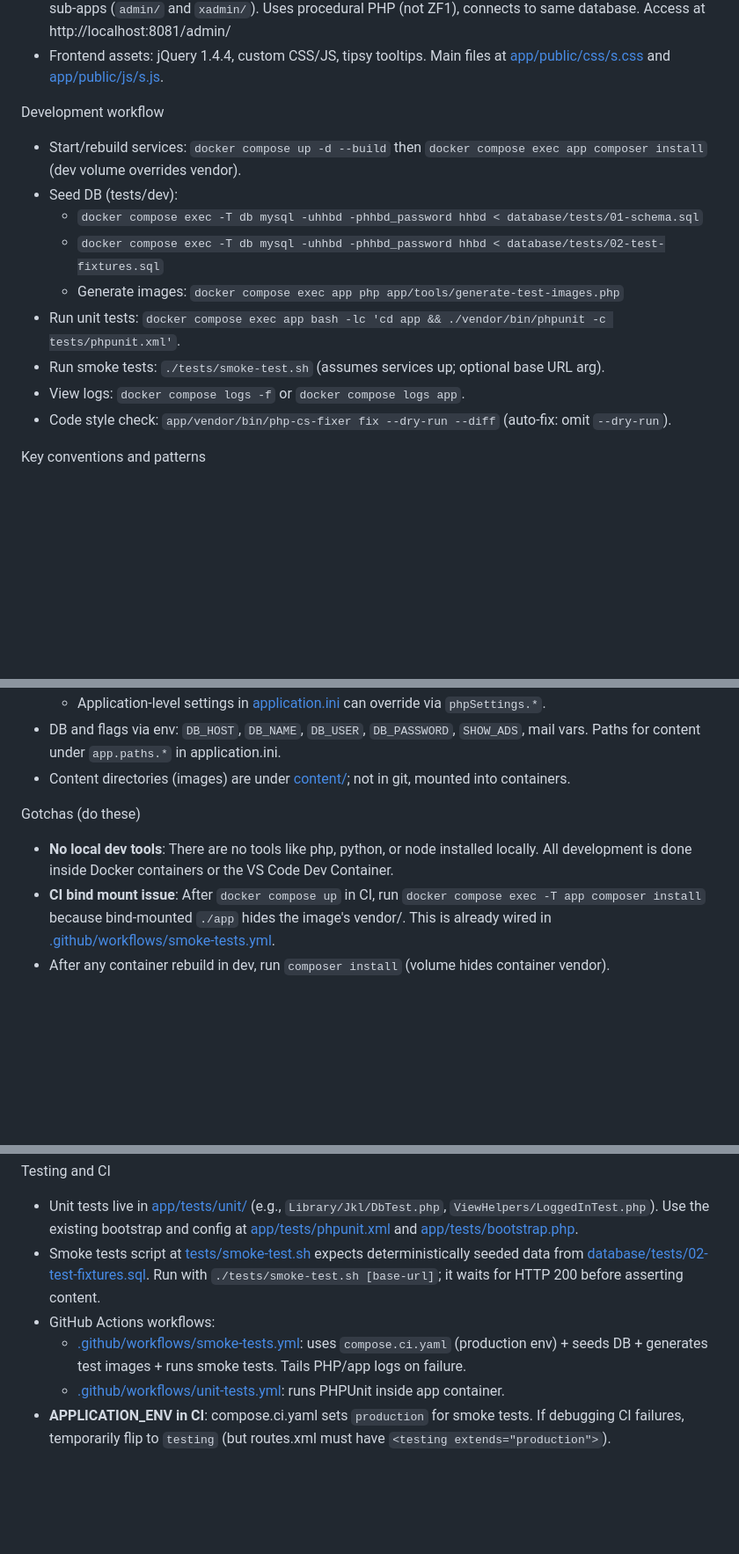
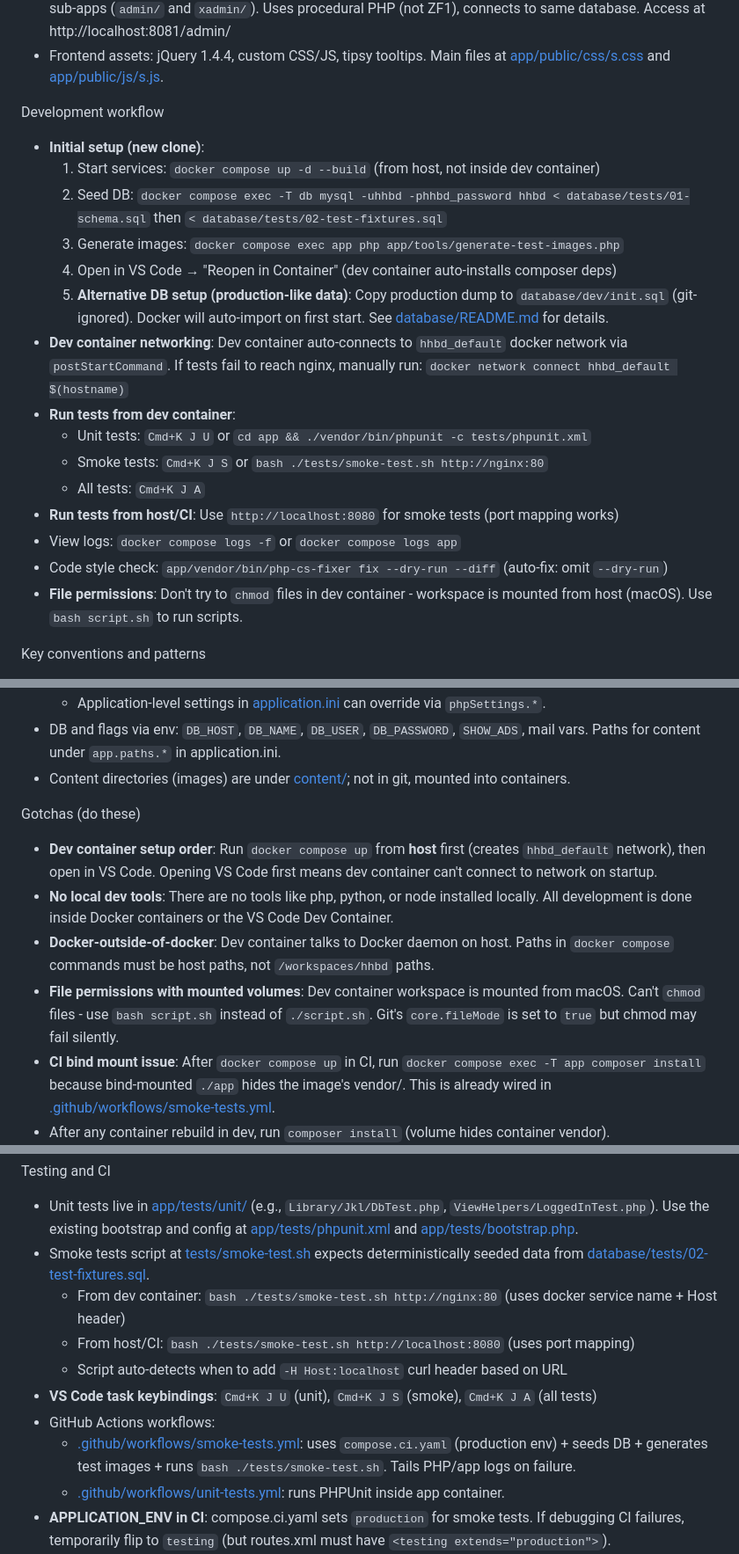
Before and after one commit to jkulak/hhbd, a Markdown page: .github/copilot-instructions.md, 3 parts joined by grey strips. Shown at 88% size. Drawn GitHub-style; blank space fills up the shorter version.

Commit message:
Update copilot instructions
Initial setup workflow - Clear steps for new clones, emphasizing running docker compose from host first
Dev container networking - Documents the auto-connection to hhbd_default network and manual fix if needed
VS Code task keybindings - Documents the Cmd+K J U/S/A shortcuts we set up
Smoke test networking - Explains when to use http://nginx:80 (dev container) vs http://localhost:8080 (host/CI) and how the Host header detection works
File permission gotchas - Warns about chmod issues with mounted macOS volumes
Docker-outside-of-docker caveat - Explains why paths matter when running docker commands from dev container
Setup order importance - Documents that docker compose should run before opening in VS Code

```diff
--- a/.github/copilot-instructions.md
+++ b/.github/copilot-instructions.md
@@ -11,15 +11,21 @@ Big picture
 - Frontend assets: jQuery 1.4.4, custom CSS/JS, tipsy tooltips. Main files at [app/public/css/s.css](app/public/css/s.css) and [app/public/js/s.js](app/public/js/s.js).
 
 Development workflow
-- Start/rebuild services: `docker compose up -d --build` then `docker compose exec app composer install` (dev volume overrides vendor).
-- Seed DB (tests/dev):
-  - `docker compose exec -T db mysql -uhhbd -phhbd_password hhbd < database/tests/01-schema.sql`
-  - `docker compose exec -T db mysql -uhhbd -phhbd_password hhbd < database/tests/02-test-fixtures.sql`
-  - Generate images: `docker compose exec app php app/tools/generate-test-images.php`
-- Run unit tests: `docker compose exec app bash -lc 'cd app && ./vendor/bin/phpunit -c tests/phpunit.xml'`.
-- Run smoke tests: `./tests/smoke-test.sh` (assumes services up; optional base URL arg).
-- View logs: `docker compose logs -f` or `docker compose logs app`.
-- Code style check: `app/vendor/bin/php-cs-fixer fix --dry-run --diff` (auto-fix: omit `--dry-run`).
+- **Initial setup (new clone)**:
+  1. Start services: `docker compose up -d --build` (from host, not inside dev container)
+  2. Seed DB: `docker compose exec -T db mysql -uhhbd -phhbd_password hhbd < database/tests/01-schema.sql` then `< database/tests/02-test-fixtures.sql`
+  3. Generate images: `docker compose exec app php app/tools/generate-test-images.php`
+  4. Open in VS Code → "Reopen in Container" (dev container auto-installs composer deps)
+  5. **Alternative DB setup (production-like data)**: Copy production dump to `database/dev/init.sql` (git-ignored). Docker will auto-import on first start. See [database/README.md](database/README.md) for details.
+- **Dev container networking**: Dev container auto-connects to `hhbd_default` docker network via `postStartCommand`. If tests fail to reach nginx, manually run: `docker network connect hhbd_default $(hostname)`
+- **Run tests from dev container**:
+  - Unit tests: `Cmd+K J U` or `cd app && ./vendor/bin/phpunit -c tests/phpunit.xml`
+  - Smoke tests: `Cmd+K J S` or `bash ./tests/smoke-test.sh http://nginx:80`
+  - All tests: `Cmd+K J A`
+- **Run tests from host/CI**: Use `http://localhost:8080` for smoke tests (port mapping works)
+- View logs: `docker compose logs -f` or `docker compose logs app`
+- Code style check: `app/vendor/bin/php-cs-fixer fix --dry-run --diff` (auto-fix: omit `--dry-run`)
+- **File permissions**: Don't try to `chmod` files in dev container - workspace is mounted from host (macOS). Use `bash script.sh` to run scripts.
 
 Key conventions and patterns
 - MVC with ZF1:
@@ -47,7 +53,10 @@ Configuration and env
 - Content directories (images) are under [content/](content/); not in git, mounted into containers.
 
 Gotchas (do these)
+- **Dev container setup order**: Run `docker compose up` from **host** first (creates `hhbd_default` network), then open in VS Code. Opening VS Code first means dev container can't connect to network on startup.
 - **No local dev tools**: There are no tools like php, python, or node installed locally. All development is done inside Docker containers or the VS Code Dev Container.
+- **Docker-outside-of-docker**: Dev container talks to Docker daemon on host. Paths in `docker compose` commands must be host paths, not `/workspaces/hhbd` paths.
+- **File permissions with mounted volumes**: Dev container workspace is mounted from macOS. Can't `chmod` files - use `bash script.sh` instead of `./script.sh`. Git's `core.fileMode` is set to `true` but chmod may fail silently.
 - **CI bind mount issue**: After `docker compose up` in CI, run `docker compose exec -T app composer install` because bind-mounted `./app` hides the image's vendor/. This is already wired in [.github/workflows/smoke-tests.yml](.github/workflows/smoke-tests.yml).
 - After any container rebuild in dev, run `composer install` (volume hides container vendor).
 - Target PHP 7.4; avoid PHP 8 features. Maintain ZF1 naming/autoloading (PSR-0, `Jkl_` prefix maps to `library/Jkl/`).
@@ -64,9 +73,13 @@ Examples to follow
 
 Testing and CI
 - Unit tests live in [app/tests/unit/](app/tests/unit/) (e.g., `Library/Jkl/DbTest.php`, `ViewHelpers/LoggedInTest.php`). Use the existing bootstrap and config at [app/tests/phpunit.xml](app/tests/phpunit.xml) and [app/tests/bootstrap.php](app/tests/bootstrap.php).
-- Smoke tests script at [tests/smoke-test.sh](tests/smoke-test.sh) expects deterministically seeded data from [database/tests/02-test-fixtures.sql](database/tests/02-test-fixtures.sql). Run with `./tests/smoke-test.sh [base-url]`; it waits for HTTP 200 before asserting content.
+- Smoke tests script at [tests/smoke-test.sh](tests/smoke-test.sh) expects deterministically seeded data from [database/tests/02-test-fixtures.sql](database/tests/02-test-fixtures.sql).
+  - From dev container: `bash ./tests/smoke-test.sh http://nginx:80` (uses docker service name + Host header)
+  - From host/CI: `bash ./tests/smoke-test.sh http://localhost:8080` (uses port mapping)
+  - Script auto-detects when to add `-H Host:localhost` curl header based on URL
+- **VS Code task keybindings**: `Cmd+K J U` (unit), `Cmd+K J S` (smoke), `Cmd+K J A` (all tests)
 - GitHub Actions workflows:
-  - [.github/workflows/smoke-tests.yml](.github/workflows/smoke-tests.yml): uses `compose.ci.yaml` (production env) + seeds DB + generates test images + runs smoke tests. Tails PHP/app logs on failure.
+  - [.github/workflows/smoke-tests.yml](.github/workflows/smoke-tests.yml): uses `compose.ci.yaml` (production env) + seeds DB + generates test images + runs `bash ./tests/smoke-test.sh`. Tails PHP/app logs on failure.
   - [.github/workflows/unit-tests.yml](.github/workflows/unit-tests.yml): runs PHPUnit inside app container.
 - **APPLICATION_ENV in CI**: compose.ci.yaml sets `production` for smoke tests. If debugging CI failures, temporarily flip to `testing` (but routes.xml must have `<testing extends="production">`).
 - **Always suggest adding tests** for new features or bug fixes (smoke, unit, or other as appropriate).
```
